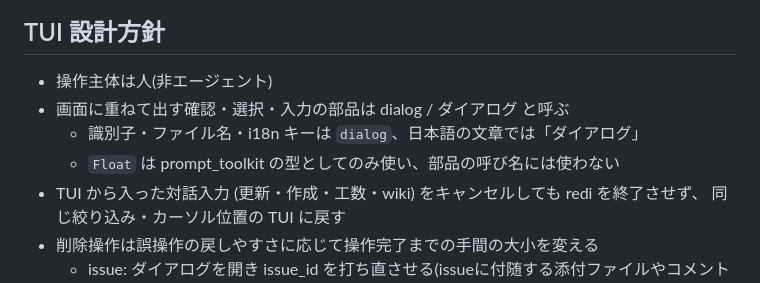
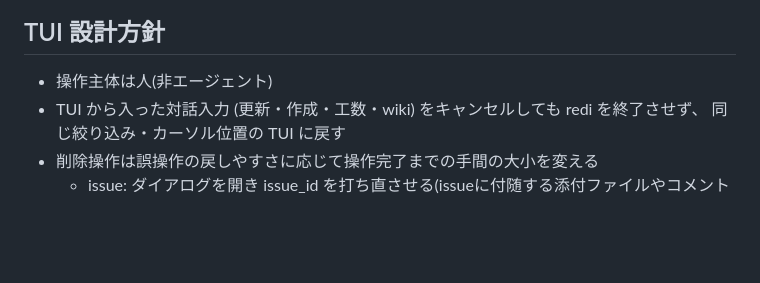
Before and after one commit to kawagh/redi, a Markdown page: AGENTS.md, the part around the change. Drawn GitHub-style; blank space fills up the shorter version.

Commit message:
docs: AGENTS.md に足した dialog の呼び名の方針を外す
コードとファイル名が dialog に揃っていれば方針を文章で持つ必要はない。
既存の「ダイアログを開き」の表記はそのまま。

```diff
--- a/AGENTS.md
+++ b/AGENTS.md
@@ -47,9 +47,6 @@ This file provides guidance to Agents when working with code in this repository.
 ## TUI 設計方針
 
 - 操作主体は人(非エージェント)
-- 画面に重ねて出す確認・選択・入力の部品は dialog / ダイアログ と呼ぶ
-    - 識別子・ファイル名・i18n キーは `dialog`、日本語の文章では「ダイアログ」
-    - `Float` は prompt_toolkit の型としてのみ使い、部品の呼び名には使わない
 - TUI から入った対話入力 (更新・作成・工数・wiki) をキャンセルしても redi を終了させず、
   同じ絞り込み・カーソル位置の TUI に戻す
 - 削除操作は誤操作の戻しやすさに応じて操作完了までの手間の大小を変える
```
